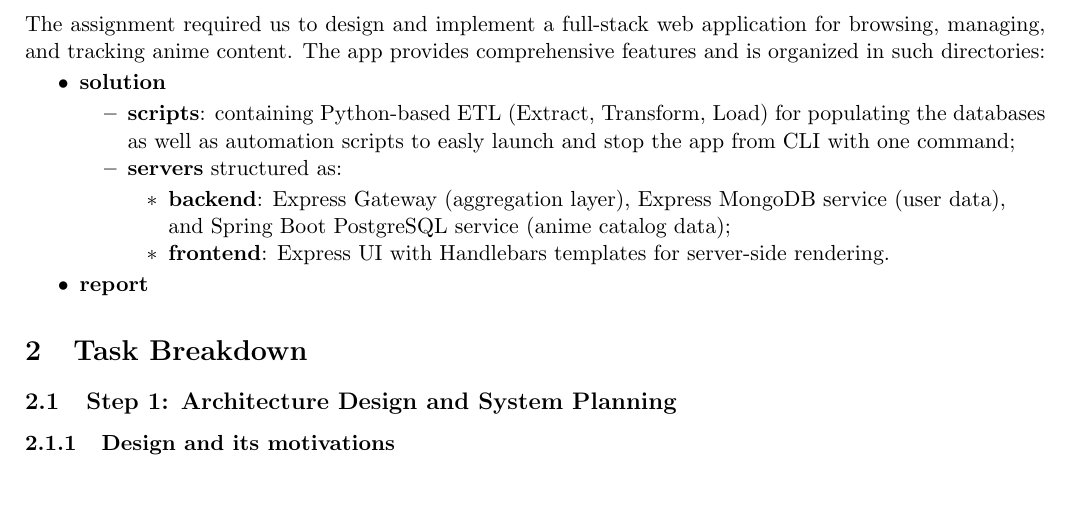
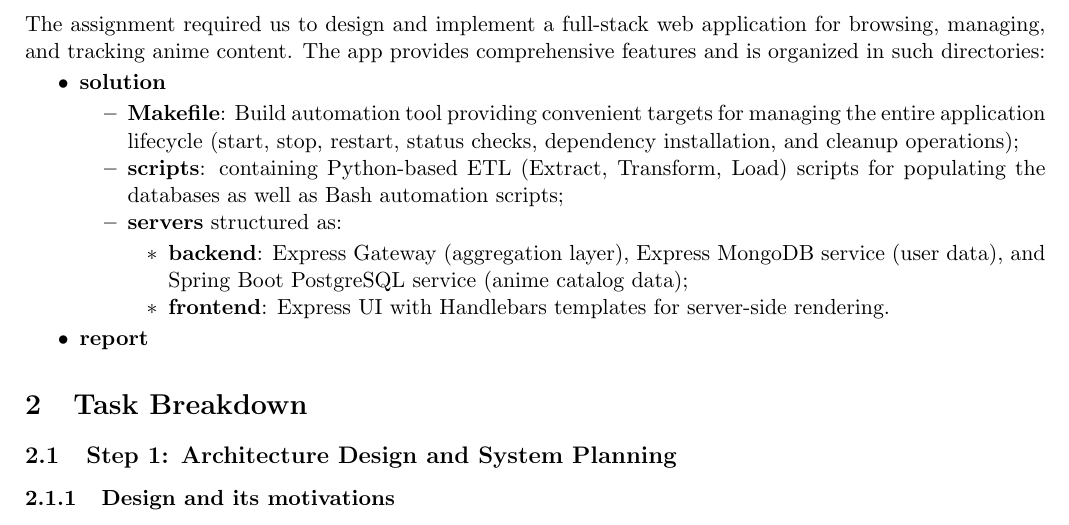
Before and after one commit to FrancoAseglio/Adam_Aseglio_Bertola_TWEB, a LaTeX document (report/report.tex): part of page 2 of 6, cut so that both start at the same text, the shorter picture padded with empty space. Compiled offline with pdfLaTeX.

Commit message:
refactor
- minor on readme and report
- improved automation via makefile

```diff
--- a/report/report.tex
+++ b/report/report.tex
@@ -31,14 +31,15 @@
 \begin{itemize}
   \item \textbf{solution}
   \begin{itemize}
-    \item \textbf{scripts}: containing Python-based ETL (Extract, Transform, Load) for populating the databases as well as automation scripts to easly launch and stop the app from CLI with one command;
-  \item \textbf{servers} structured as:
-  \begin{itemize}
-    \item \textbf{backend}: Express Gateway (aggregation layer), Express MongoDB service (user data), \\and Spring Boot PostgreSQL service (anime catalog data);
-    \item \textbf{frontend}: Express UI with Handlebars templates for server-side rendering.
+    \item \textbf{Makefile}: Build automation tool providing convenient targets for managing the entire application lifecycle (start, stop, restart, status checks, dependency installation, and cleanup operations);
+    \item \textbf{scripts}: containing Python-based ETL (Extract, Transform, Load) scripts for populating the databases as well as Bash automation scripts;
+    \item \textbf{servers} structured as:
+    \begin{itemize}
+      \item \textbf{backend}: Express Gateway (aggregation layer), Express MongoDB service (user data), and Spring Boot PostgreSQL service (anime catalog data);
+      \item \textbf{frontend}: Express UI with Handlebars templates for server-side rendering.
+    \end{itemize}
   \end{itemize}
-  \end{itemize}
-    \item \textbf{report}
+  \item \textbf{report}
 \end{itemize}
 
 
```
Also changed, not shown: README.md, solution/Makefile (added).
